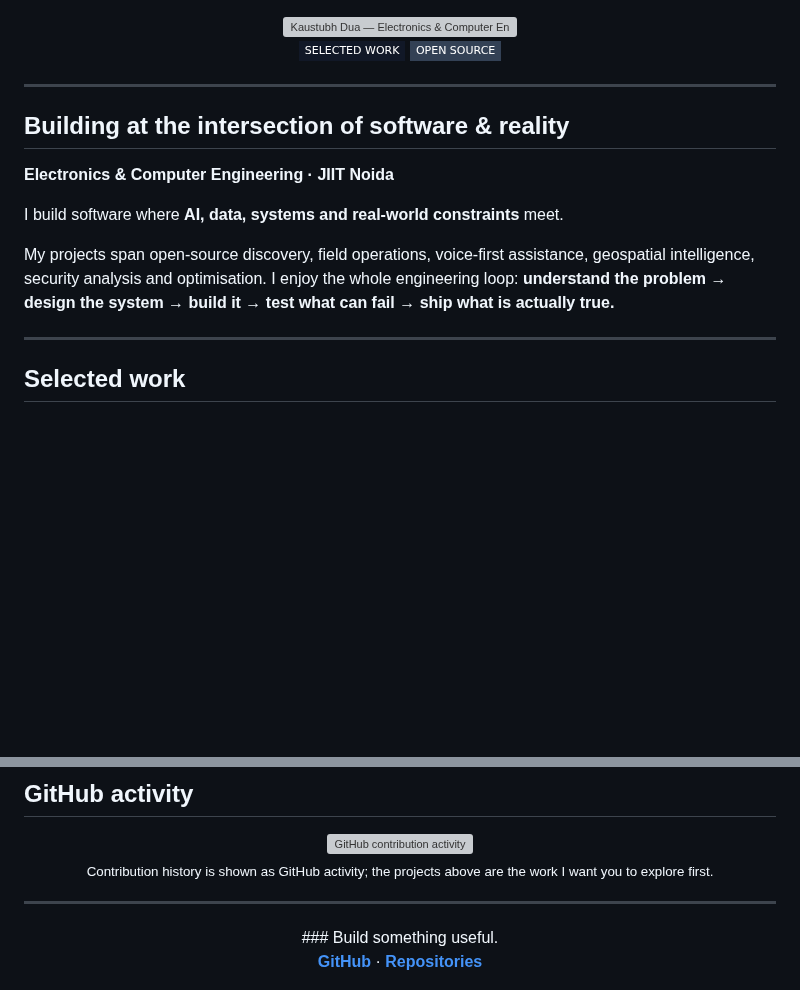
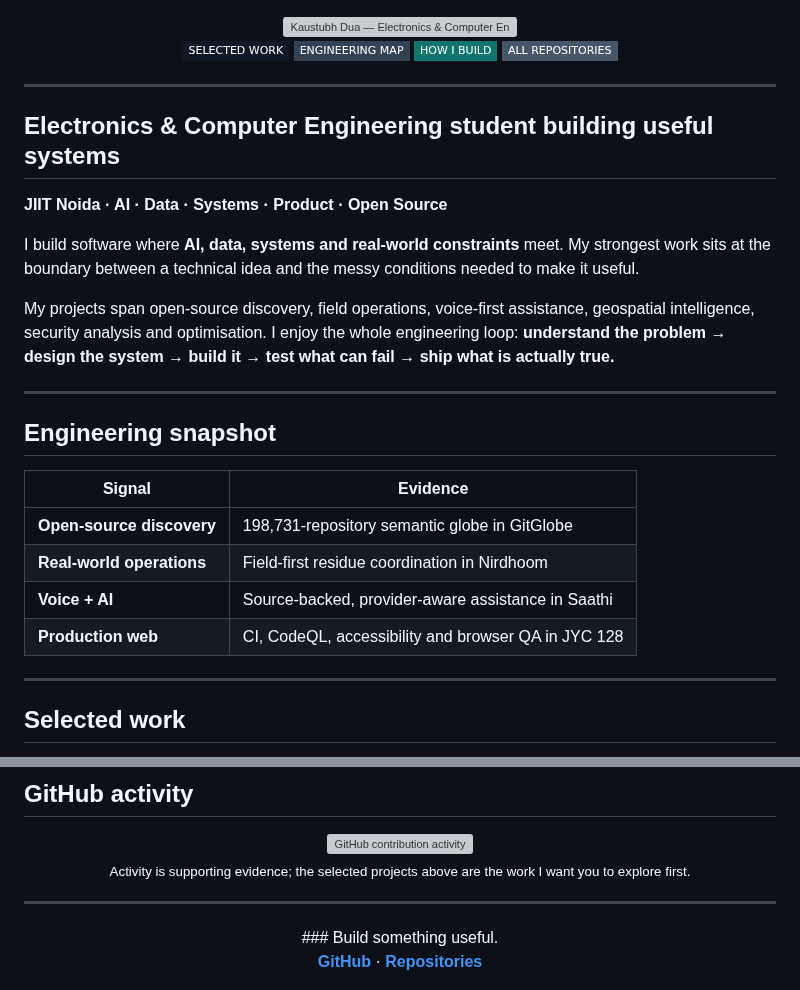
Before and after one commit to coolbandariya/Coolbandariya, a Markdown page: README.md, 2 parts joined by grey strips. Drawn GitHub-style; badges without logos; blank space fills up the shorter version; grey boxes are pictures that could not be loaded.

Commit message:
refine profile from github readme research

```diff
--- a/README.md
+++ b/README.md
@@ -2,19 +2,30 @@
 
 <img src="./assets/profile-banner.svg" width="100%" alt="Kaustubh Dua — Electronics & Computer Engineering student building AI, data and systems"/>
 
-<p><a href="https://github.com/kaustubhdua?tab=repositories"><img src="https://img.shields.io/badge/SELECTED_WORK-111827?style=flat-square&logo=github&logoColor=white" alt="Selected work"/></a> <a href="https://github.com/kaustubhdua?tab=followers"><img src="https://img.shields.io/badge/OPEN_SOURCE-334155?style=flat-square&logo=github&logoColor=white" alt="Open source"/></a></p>
+<p><a href="#selected-work"><img src="https://img.shields.io/badge/SELECTED_WORK-111827?style=flat-square&logo=github&logoColor=white" alt="Selected work"/></a> <a href="#engineering-map"><img src="https://img.shields.io/badge/ENGINEERING_MAP-334155?style=flat-square&logo=github&logoColor=white" alt="Engineering map"/></a> <a href="#how-i-build"><img src="https://img.shields.io/badge/HOW_I_BUILD-0f766e?style=flat-square&logo=githubactions&logoColor=white" alt="How I build"/></a> <a href="https://github.com/kaustubhdua?tab=repositories"><img src="https://img.shields.io/badge/ALL_REPOSITORIES-475569?style=flat-square&logo=github&logoColor=white" alt="All repositories"/></a></p>
 
 </div>
 
 ---
 
-## Building at the intersection of software & reality
+## Electronics & Computer Engineering student building useful systems
 
-**Electronics & Computer Engineering · JIIT Noida**
+**JIIT Noida · AI · Data · Systems · Product · Open Source**
 
-I build software where **AI, data, systems and real-world constraints** meet.
+I build software where **AI, data, systems and real-world constraints** meet. My strongest work sits at the boundary between a technical idea and the messy conditions needed to make it useful.
 
 My projects span open-source discovery, field operations, voice-first assistance, geospatial intelligence, security analysis and optimisation. I enjoy the whole engineering loop: **understand the problem → design the system → build it → test what can fail → ship what is actually true.**
+
+---
+
+## Engineering snapshot
+
+| Signal | Evidence |
+|---|---|
+| **Open-source discovery** | 198,731-repository semantic globe in GitGlobe |
+| **Real-world operations** | Field-first residue coordination in Nirdhoom |
+| **Voice + AI** | Source-backed, provider-aware assistance in Saathi |
+| **Production web** | CI, CodeQL, accessibility and browser QA in JYC 128 |
 
 ---
 
@@ -142,7 +153,7 @@ I care about **clarity over cleverness, evidence over assumptions and useful sof
 <div align="center">
 <a href="https://github.com/kaustubhdua"><img src="https://github-readme-activity-graph.vercel.app/graph?username=kaustubhdua&bg_color=00000000&color=64748b&line=0f766e&point=0284c7&area=true&hide_border=true" width="94%" alt="GitHub contribution activity"/></a>
 <br/>
-<sub>Contribution history is shown as GitHub activity; the projects above are the work I want you to explore first.</sub>
+<sub>Activity is supporting evidence; the selected projects above are the work I want you to explore first.</sub>
 </div>
 
 ---
```
